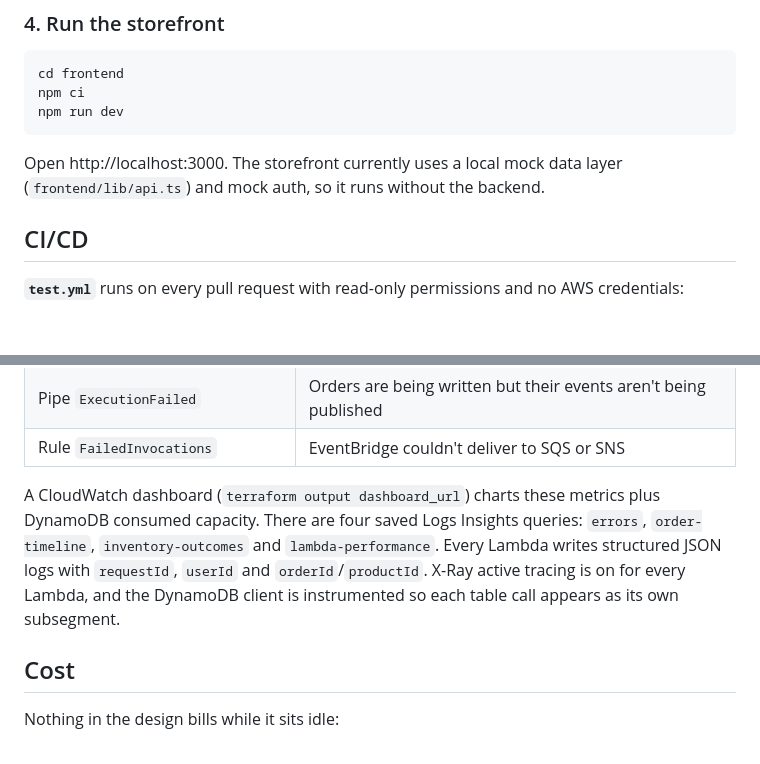
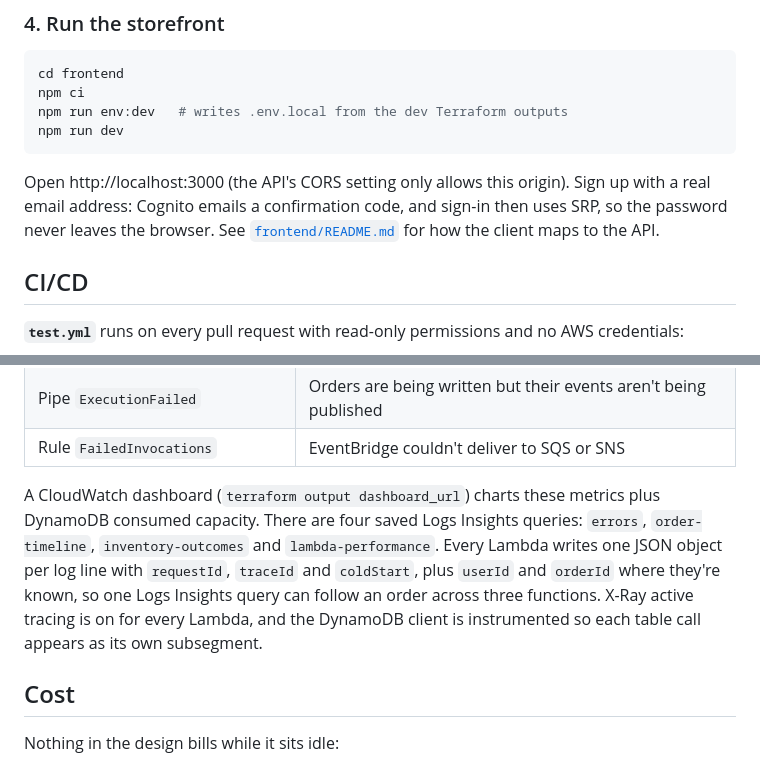
Before and after one commit to chateauJ/cloudcart, a Markdown page: README.md, 2 parts joined by grey strips. Rendered like a GitHub page; blank space fills up the shorter version.

````diff
--- a/README.md
+++ b/README.md
@@ -165,10 +197,11 @@ npm run test:integration
 ```bash
 cd frontend
 npm ci
+npm run env:dev   # writes .env.local from the dev Terraform outputs
 npm run dev
 ```
 
-Open http://localhost:3000. The storefront currently uses a local mock data layer (`frontend/lib/api.ts`) and mock auth, so it runs without the backend.
+Open http://localhost:3000 (the API's CORS setting only allows this origin). Sign up with a real email address: Cognito emails a confirmation code, and sign-in then uses SRP, so the password never leaves the browser. See [`frontend/README.md`](frontend/README.md) for how the client maps to the API.
 
 ## CI/CD
 
@@ -215,7 +256,7 @@ Alarms publish to a `cloudcart-<env>-ops-alerts` SNS topic, which is separate fr
 | Pipe `ExecutionFailed` | Orders are being written but their events aren't being published |
 | Rule `FailedInvocations` | EventBridge couldn't deliver to SQS or SNS |
 
-A CloudWatch dashboard (`terraform output dashboard_url`) charts these metrics plus DynamoDB consumed capacity. There are four saved Logs Insights queries: `errors`, `order-timeline`, `inventory-outcomes` and `lambda-performance`. Every Lambda writes structured JSON logs with `requestId`, `userId` and `orderId`/`productId`. X-Ray active tracing is on for every Lambda, and the DynamoDB client is instrumented so each table call appears as its own subsegment.
+A CloudWatch dashboard (`terraform output dashboard_url`) charts these metrics plus DynamoDB consumed capacity. There are four saved Logs Insights queries: `errors`, `order-timeline`, `inventory-outcomes` and `lambda-performance`. Every Lambda writes one JSON object per log line with `requestId`, `traceId` and `coldStart`, plus `userId` and `orderId` where they're known, so one Logs Insights query can follow an order across three functions. X-Ray active tracing is on for every Lambda, and the DynamoDB client is instrumented so each table call appears as its own subsegment.
 
 ## Cost
 
````
Also changed, not shown: other parts of README.md (+44 -4 lines), docs/screenshots/product-detail.png (added), docs/screenshots/products.png (added), 1 other file.
